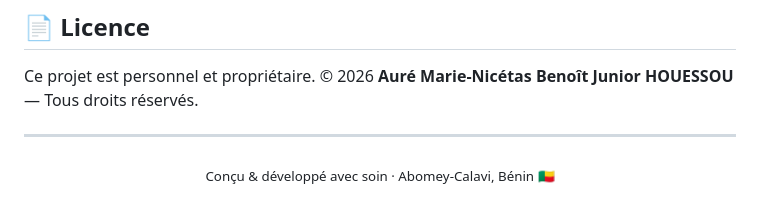
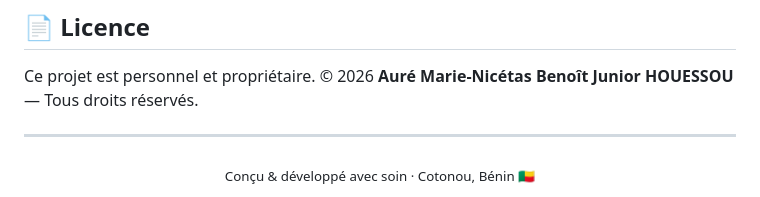
Before and after one commit to Nice22/nice22.github.io, a Markdown page: README.md, the part around the change. Rendered like a GitHub page.

Commit message:
Update location

```diff
--- a/README.md
+++ b/README.md
@@ -143,5 +143,5 @@ Ce projet est personnel et propriétaire.
 ---
 
 <div align="center">
-  <sub>Conçu & développé avec soin · Abomey-Calavi, Bénin 🇧🇯</sub>
+  <sub>Conçu & développé avec soin · Cotonou, Bénin 🇧🇯</sub>
 </div>
```
